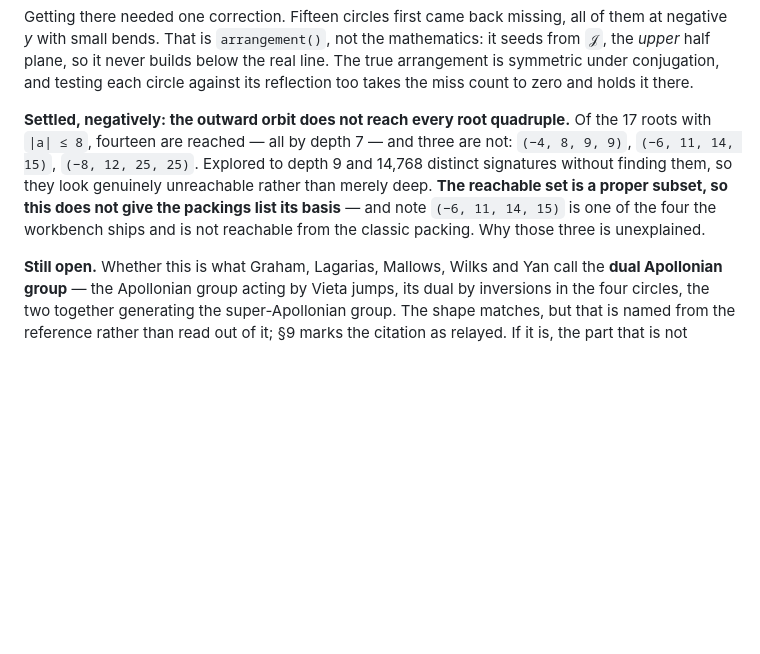
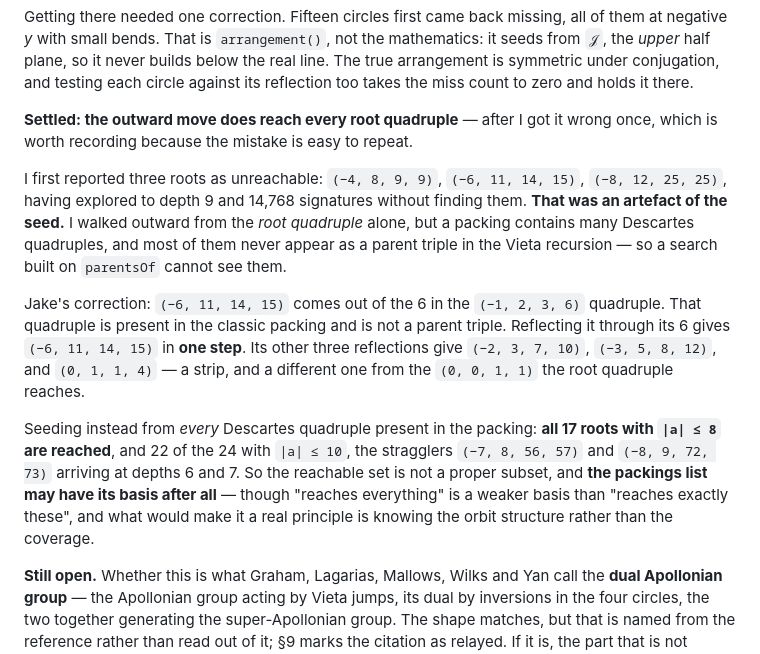
Before and after one commit to Jakeoil/kissing-circles, a Markdown page: plan.md, the part around the change. Rendered like a GitHub page; blank space fills up the shorter version.

Commit message:
Retract the negative result: the outward move does reach every root
I reported that (-4,8,9,9), (-6,11,14,15) and (-8,12,25,25) were unreachable, having
explored to depth 9 across 14,768 signatures without finding them. That was wrong, and
the mistake was in the seed rather than the depth.

I walked outward from the root quadruple alone. A packing contains many Descartes
quadruples and most never appear as a parent triple in the Vieta recursion, so a search
that enumerates them via parentsOf cannot see them. I then mistook a blind spot for a
theorem.

Jake's correction: (-6,11,14,15) comes out of the 6 in (-1,2,3,6). That quadruple is
present in the classic packing, is not a parent triple, and reflecting it through its 6
gives (-6,11,14,15) in one step.

Seeding from every Descartes quadruple in the packing instead, all 17 roots with
|a| <= 8 are reached, and 22 of the 24 with |a| <= 10 -- the stragglers (-7,8,56,57) and
(-8,9,72,73) arriving at depths 6 and 7.

Two things fell out of that one quadruple. Its four reflections give (-2,3,7,10),
(-3,5,8,12), (-6,11,14,15) and (0,1,1,4) -- a strip, and a different strip from the
(0,0,1,1) the root quadruple reaches. So there is more than one waist.

The packings list may have its basis after all, though "reaches everything" is weaker
than "reaches exactly these"; what would make it a principle is the orbit structure
rather than the coverage.

Co-Authored-By: Claude Opus 5 <noreply@anthropic.com>

```diff
--- a/plan.md
+++ b/plan.md
@@ -1161,13 +1161,28 @@ seeds from `𝒥`, the *upper* half plane, so it never builds below the real lin
 arrangement is symmetric under conjugation, and testing each circle against its
 reflection too takes the miss count to zero and holds it there.
 
-**Settled, negatively: the outward orbit does not reach every root quadruple.** Of the
-17 roots with `|a| ≤ 8`, fourteen are reached — all by depth 7 — and three are not:
-`(−4, 8, 9, 9)`, `(−6, 11, 14, 15)`, `(−8, 12, 25, 25)`. Explored to depth 9 and 14,768
-distinct signatures without finding them, so they look genuinely unreachable rather than
-merely deep. **The reachable set is a proper subset, so this does not give the packings
-list its basis** — and note `(−6, 11, 14, 15)` is one of the four the workbench ships and
-is not reachable from the classic packing. Why those three is unexplained.
+**Settled: the outward move does reach every root quadruple** — after I got it wrong
+once, which is worth recording because the mistake is easy to repeat.
+
+I first reported three roots as unreachable: `(−4, 8, 9, 9)`, `(−6, 11, 14, 15)`,
+`(−8, 12, 25, 25)`, having explored to depth 9 and 14,768 signatures without finding
+them. **That was an artefact of the seed.** I walked outward from the *root quadruple*
+alone, but a packing contains many Descartes quadruples, and most of them never appear as
+a parent triple in the Vieta recursion — so a search built on `parentsOf` cannot see
+them.
+
+Jake's correction: `(−6, 11, 14, 15)` comes out of the 6 in the `(−1, 2, 3, 6)`
+quadruple. That quadruple is present in the classic packing and is not a parent triple.
+Reflecting it through its 6 gives `(−6, 11, 14, 15)` in **one step**. Its other three
+reflections give `(−2, 3, 7, 10)`, `(−3, 5, 8, 12)`, and `(0, 1, 1, 4)` — a strip, and a
+different one from the `(0, 0, 1, 1)` the root quadruple reaches.
+
+Seeding instead from *every* Descartes quadruple present in the packing: **all 17 roots
+with `|a| ≤ 8` are reached**, and 22 of the 24 with `|a| ≤ 10`, the stragglers
+`(−7, 8, 56, 57)` and `(−8, 9, 72, 73)` arriving at depths 6 and 7. So the reachable set
+is not a proper subset, and **the packings list may have its basis after all** — though
+"reaches everything" is a weaker basis than "reaches exactly these", and what would make
+it a real principle is knowing the orbit structure rather than the coverage.
 
 **Still open.** Whether this is what Graham, Lagarias, Mallows, Wilks and Yan call the
 **dual Apollonian group** — the Apollonian group acting by Vieta jumps, its dual by
```
